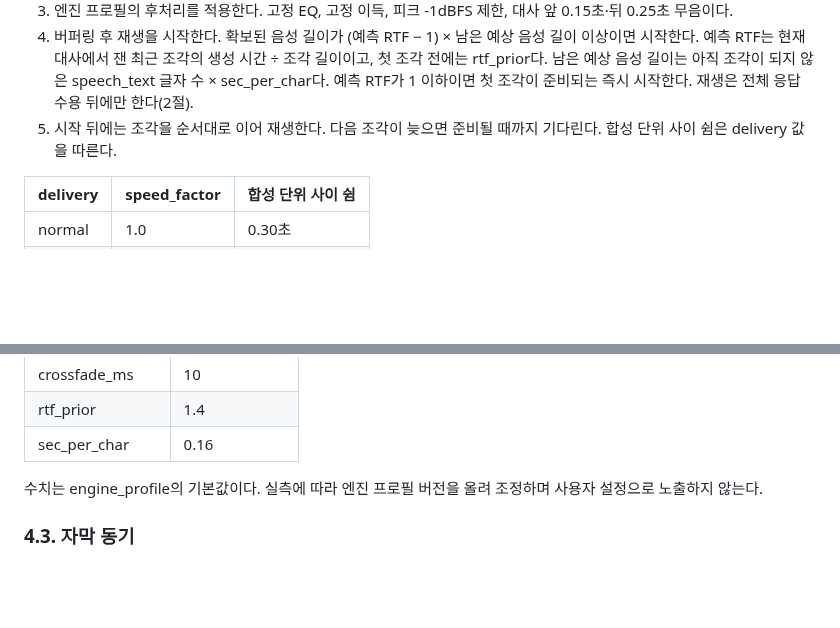
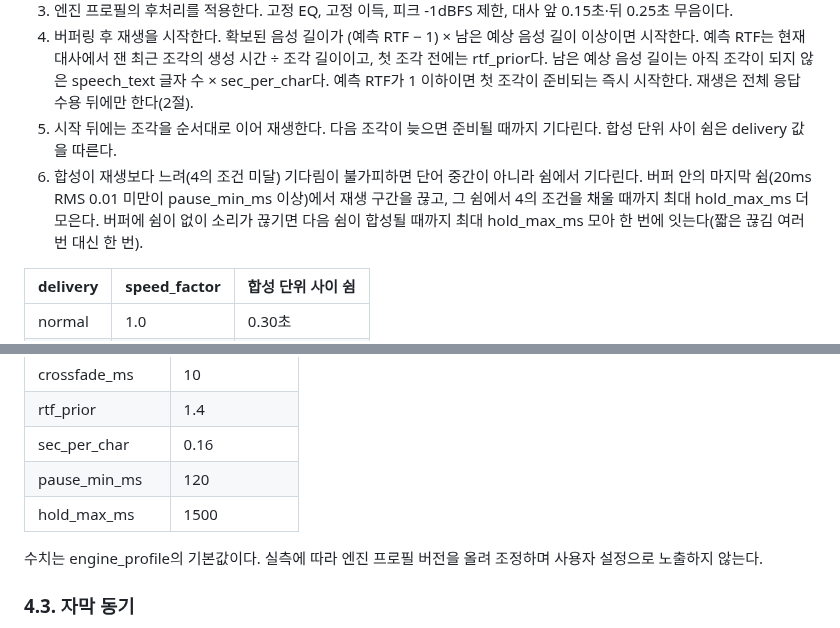
Before and after one commit to skajd1/anpc-cyberpunk-2077, a Markdown page: docs/npc-voice-output-specification.md, 2 parts joined by grey strips. Drawn GitHub-style; blank space fills up the shorter version.

Commit message:
docs(voice): 합성이 느릴 때 단어 중간 대신 쉼에서 기다리는 재생 규칙(4.2-6)
Co-Authored-By: Claude Opus 5.5 <noreply@anthropic.com>

```diff
--- a/docs/npc-voice-output-specification.md
+++ b/docs/npc-voice-output-specification.md
@@ -100,6 +100,7 @@ speech_text 작성 규칙:
 3. 엔진 프로필의 후처리를 적용한다. 고정 EQ, 고정 이득, 피크 -1dBFS 제한, 대사 앞 0.15초·뒤 0.25초 무음이다.
 4. 버퍼링 후 재생을 시작한다. 확보된 음성 길이가 (예측 RTF − 1) × 남은 예상 음성 길이 이상이면 시작한다. 예측 RTF는 현재 대사에서 잰 최근 조각의 생성 시간 ÷ 조각 길이이고, 첫 조각 전에는 rtf_prior다. 남은 예상 음성 길이는 아직 조각이 되지 않은 speech_text 글자 수 × sec_per_char다. 예측 RTF가 1 이하이면 첫 조각이 준비되는 즉시 시작한다. 재생은 전체 응답 수용 뒤에만 한다(2절).
 5. 시작 뒤에는 조각을 순서대로 이어 재생한다. 다음 조각이 늦으면 준비될 때까지 기다린다. 합성 단위 사이 쉼은 delivery 값을 따른다.
+6. 합성이 재생보다 느려(4의 조건 미달) 기다림이 불가피하면 단어 중간이 아니라 쉼에서 기다린다. 버퍼 안의 마지막 쉼(20ms RMS 0.01 미만이 pause_min_ms 이상)에서 재생 구간을 끊고, 그 쉼에서 4의 조건을 채울 때까지 최대 hold_max_ms 더 모은다. 버퍼에 쉼이 없이 소리가 끊기면 다음 쉼이 합성될 때까지 최대 hold_max_ms 모아 한 번에 잇는다(짧은 끊김 여러 번 대신 한 번).
 
 | delivery | speed_factor | 합성 단위 사이 쉼 |
 | --- | --- | --- |
@@ -116,6 +117,8 @@ speech_text 작성 규칙:
 | crossfade_ms | 10 |
 | rtf_prior | 1.4 |
 | sec_per_char | 0.16 |
+| pause_min_ms | 120 |
+| hold_max_ms | 1500 |
 
 수치는 engine_profile의 기본값이다. 실측에 따라 엔진 프로필 버전을 올려 조정하며 사용자 설정으로 노출하지 않는다.
 
```
Also changed, not shown: docs/development-validation.md (+1 -1 lines).
